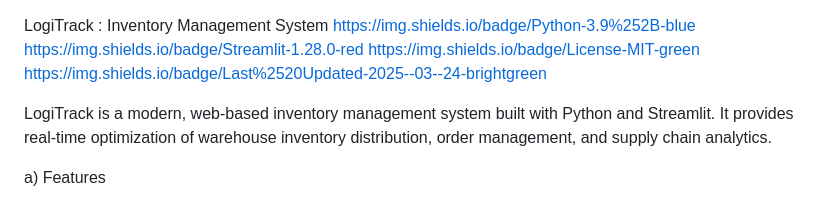
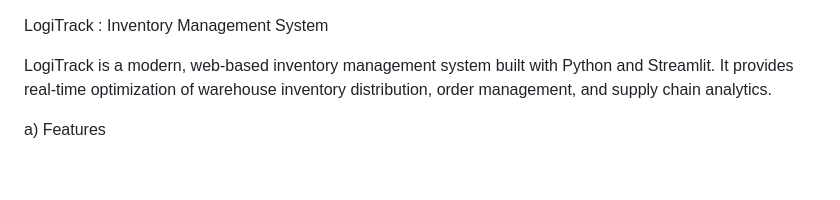
Before and after one commit to thepavan1/LogiTrack-Advanced-Inventory-Management-System-with-Real-Time-Optimization, a Markdown page: README.md, the part around the change. Rendered like a GitHub page; blank space fills up the shorter version.

```diff
--- a/README.md
+++ b/README.md
@@ -1,8 +1,4 @@
 LogiTrack : Inventory Management System
-https://img.shields.io/badge/Python-3.9%252B-blue
-https://img.shields.io/badge/Streamlit-1.28.0-red
-https://img.shields.io/badge/License-MIT-green
-https://img.shields.io/badge/Last%2520Updated-2025--03--24-brightgreen
 
 LogiTrack is a modern, web-based inventory management system built with Python and Streamlit. It provides real-time optimization of warehouse inventory distribution, order management, and supply chain analytics.
 
```
